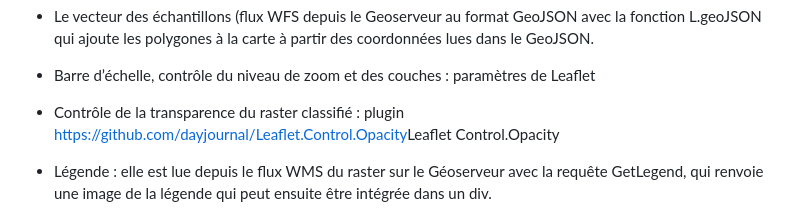
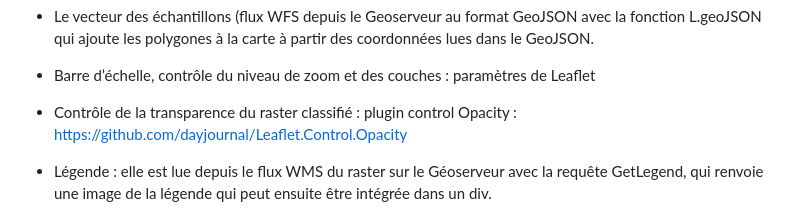
Before and after one commit to claireduj/webmapping909-1, a Markdown page: README.md, the part around the change. GitHub-like rendering.

```diff
--- a/README.md
+++ b/README.md
@@ -23,7 +23,7 @@ La carte est créée avec la bibliothèque Leaflet intégrée dans une page HTML
 
 -  Barre d’échelle, contrôle du niveau de zoom et des couches : paramètres de Leaflet
 
-- Contrôle de la transparence du raster classifié : plugin <https://github.com/dayjournal/Leaflet.Control.Opacity>Leaflet Control.Opacity
+- Contrôle de la transparence du raster classifié : plugin control Opacity : <https://github.com/dayjournal/Leaflet.Control.Opacity>
 
 - Légende : elle est lue depuis le flux WMS du raster sur le Géoserveur avec la requête GetLegend, qui renvoie une image de la légende qui peut ensuite être intégrée dans un div.
 
```
